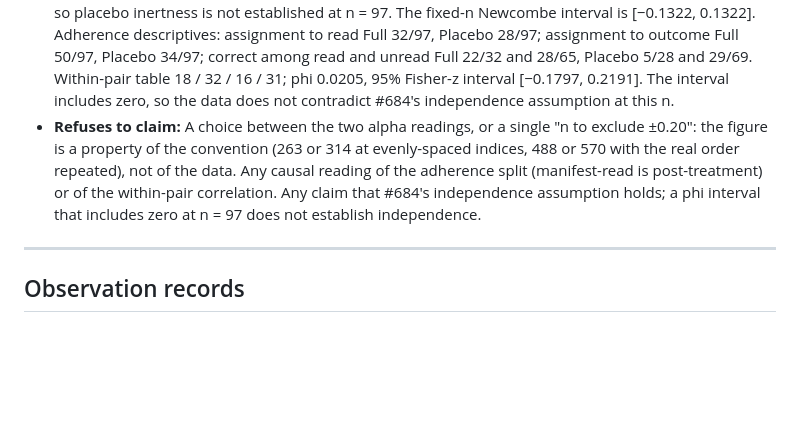
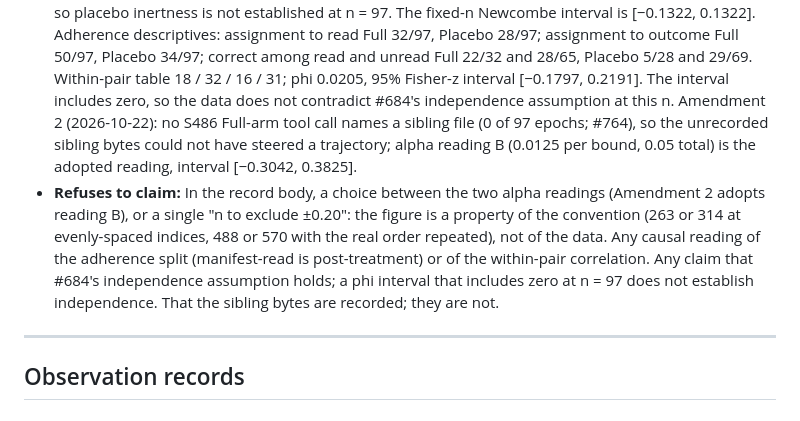
Before and after one commit to MrBinnacle/skill-harness, a Markdown page: docs/receipts-index.md, the part around the change. GitHub-like rendering; blank space fills up the shorter version.

```diff
--- a/docs/receipts-index.md
+++ b/docs/receipts-index.md
@@ -613,14 +613,20 @@ and covers that section only. This page stays the citable surface for every kind
   correct among read and unread Full 22/32 and 28/65, Placebo 5/28 and 29/69.
   Within-pair table 18 / 32 / 16 / 31; phi 0.0205, 95% Fisher-z interval
   [−0.1797, 0.2191]. The interval includes zero, so the data does not
-  contradict #684's independence assumption at this n.
-- **Refuses to claim:** A choice between the two alpha readings, or a single
+  contradict #684's independence assumption at this n. Amendment 2 (2026-10-22):
+  no S486 Full-arm tool call names a sibling file (0 of 97 epochs; #764), so the
+  unrecorded sibling bytes could not have steered a trajectory; alpha reading B
+  (0.0125 per bound, 0.05 total) is the adopted reading, interval
+  [−0.3042, 0.3825].
+- **Refuses to claim:** In the record body, a choice between the two alpha
+  readings (Amendment 2 adopts reading B), or a single
   "n to exclude ±0.20": the figure is a property of the convention (263 or 314
   at evenly-spaced indices, 488 or 570 with the real order repeated), not of the
   data. Any causal reading of the adherence split (manifest-read is
   post-treatment) or of the within-pair correlation. Any claim that #684's
   independence assumption holds; a phi interval that includes zero at n = 97
-  does not establish independence.
+  does not establish independence. That the sibling bytes are recorded; they
+  are not.
 
 ---
 
```
Also changed, not shown: docs/findings/stage1a-readout-691.md (+47 -0 lines).
